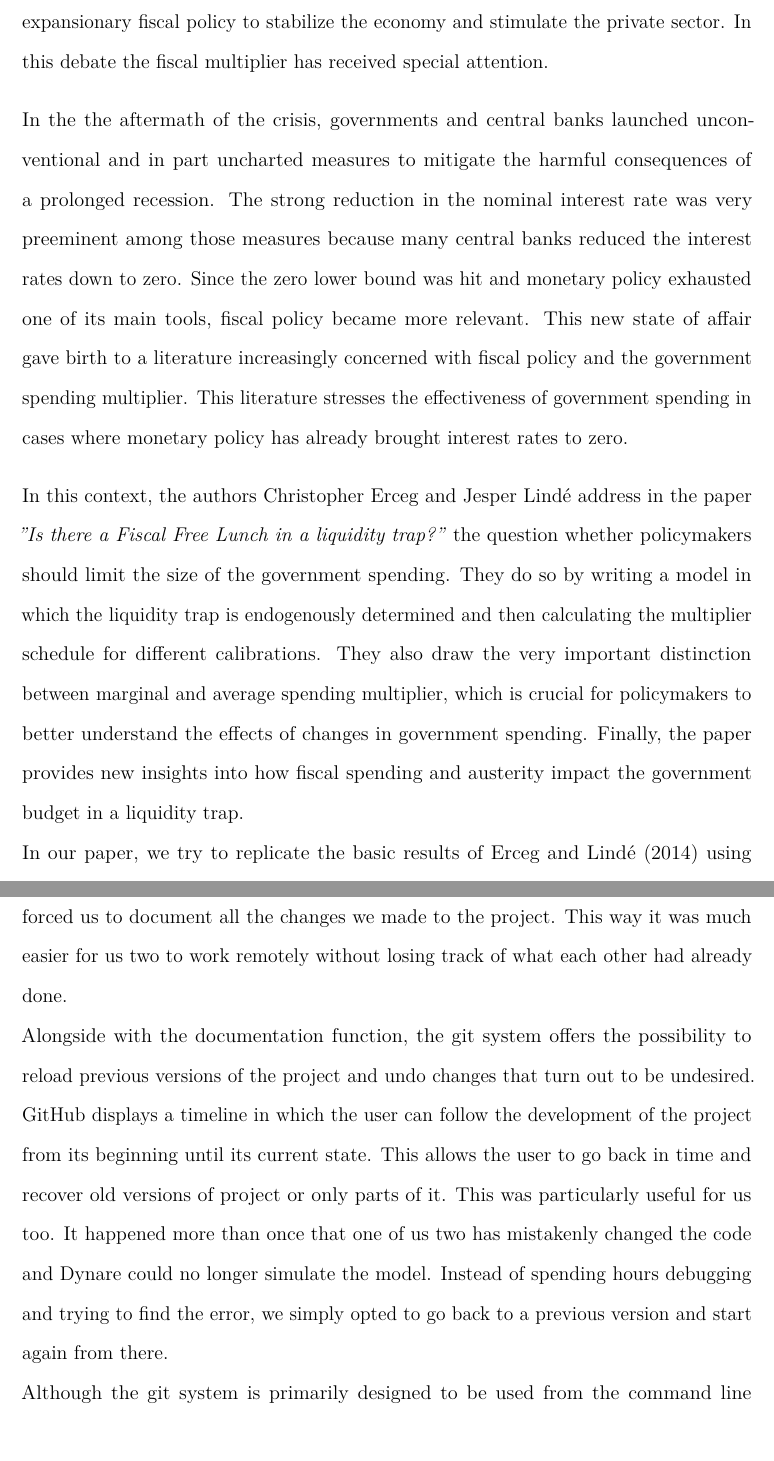
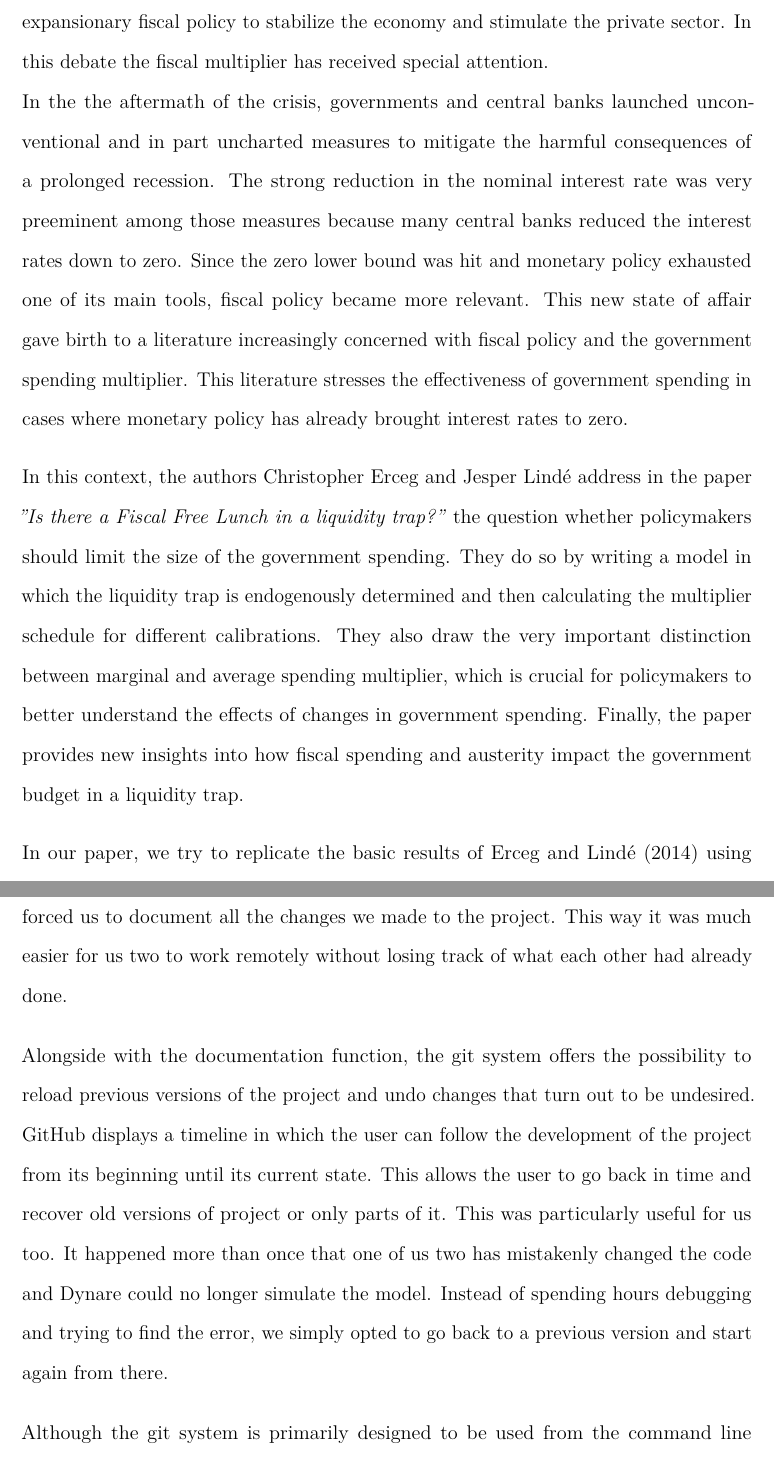
Before and after one commit to denismaciel/TEXFiscalFreeLunch2, a LaTeX document (FiscalFreeLunchPaper.tex, which reads Workflow.tex): two parts of pages 4 and 16 of 20, joined at a grey line, cut so that both start at the same text, the shorter picture padded with empty space. Compiled offline with pdfLaTeX.

Commit message:
Zwei Absätze eingefügt - einen Verändert

```diff
--- a/FiscalFreeLunchPaper.tex
+++ b/FiscalFreeLunchPaper.tex
@@ -86,14 +86,13 @@
 \section{Introduction}
 
 The financial crisis in 2007/08 and the following worldwide recession marked a turning point in the economic and public debate about optimal fiscal and monetary policy. In the aftermath of the great recession, economists discussed about the effectiveness of expansionary fiscal policy to stabilize the economy and stimulate the private sector. In this debate the fiscal multiplier has received special attention.
-\par
-\bigskip
 
 In the the aftermath of the crisis, governments and central banks launched unconventional and in part uncharted measures to mitigate the harmful consequences of a prolonged recession. The strong reduction in the nominal interest rate was very preeminent among those measures because many central banks reduced the interest rates down to zero. Since the zero lower bound was hit and monetary policy exhausted one of its main tools, fiscal policy became more relevant. This new state of affair gave birth to a literature increasingly concerned with fiscal policy and the government spending multiplier. This literature stresses the effectiveness of government spending in cases where monetary policy has already brought interest rates to zero.
 \par
 \bigskip
 In this context, the authors Christopher Erceg and Jesper Lindé address in the paper \textit{"Is there a Fiscal Free Lunch in a liquidity trap?"} the question whether policymakers should limit the size of the government spending. They do so by writing a model in which the liquidity trap is endogenously determined and then calculating the multiplier schedule for different calibrations. They also draw the very important distinction between marginal and average spending multiplier, which is crucial for policymakers to better understand the effects of changes in government spending. Finally, the paper provides new insights into how fiscal spending and austerity impact the government budget in a liquidity trap.
-
+\par
+\bigskip
 In our paper, we try to replicate the basic results of \citet{Erceg.2014} using Dynare. It is organized as follows. In Section II, we discuss briefly the current literature about the government spending multiplier and explain the main results of the analyzed paper. In Section III, we concentrate on the key equations of the paper, explain the structure of the model and the underlying microeconomics of the simple New Keynesian model. In Section IV, we present the results of the impulse response to show how the model reacts to an exogenous consumption taste shock and government spending hike. We also give some impressions on how the results vary if we change the slope of the Phillips curve or the parameters of the monetary rule. In Section V, we dive deeper into the concept of multiplier and explain the distinction between \textit{marginal} and \textit{average} multiplier. We show that the variation of the fiscal multiplier depends highly on the size of the government response and on the average contract duration (the Calvo parameter). In Section VI, we analyze the impacts of the increase in government spending on the government budget and answer the question wether there is a fiscal free lunch in a liquidity trap. In Section VII we provide some additional information on our workflow that could be useful for future participants of this seminar. In Section VIII, we conclude with final remarks.
 
 
--- a/Workflow.tex
+++ b/Workflow.tex
@@ -4,9 +4,11 @@
 \label{sub:GitHub}
 
 To coordinate and control our coding, we have used GitHub.\footnote{https://github.com} GitHub is version control software based on the git system. It allows its users to keep track of all the changes made to a specific project and provides an overview of the its development. GitHub has a variety of features and it is mostly used by software engineers who work simultaneously with many other people in big projects. GitHub was particularly useful to us because it forced us to document all the changes we made to the project. This way it was much easier for us two to work remotely without losing track of what each other had already done.
-
+\par
+\bigskip
 Alongside with the documentation function, the git system offers the possibility to reload previous versions of the project and undo changes that turn out to be undesired. GitHub displays a timeline in which the user can follow the development of the project from its beginning until its current state. This allows the user to go back in time and recover old versions of project or only parts of it. This was particularly useful for us too. It happened more than once that one of us two has mistakenly changed the code and Dynare could no longer simulate the model. Instead of spending hours debugging and trying to find the error, we simply opted to go back to a previous version and start again from there.
-
+\par
+\bigskip
 Although the git system is primarily designed to be used from the command line (Terminal for macOS or Command Line for Windows), GitHub offers a very user-friendly desktop application, which makes possible for not-so-advanced user to profit from its features. GitHub is free as long as you are willing to make your project public. The code for this project, for example, is available online.\footnote{https://github.com/denismaciel/fiscalfreelunch}
 
 
```
